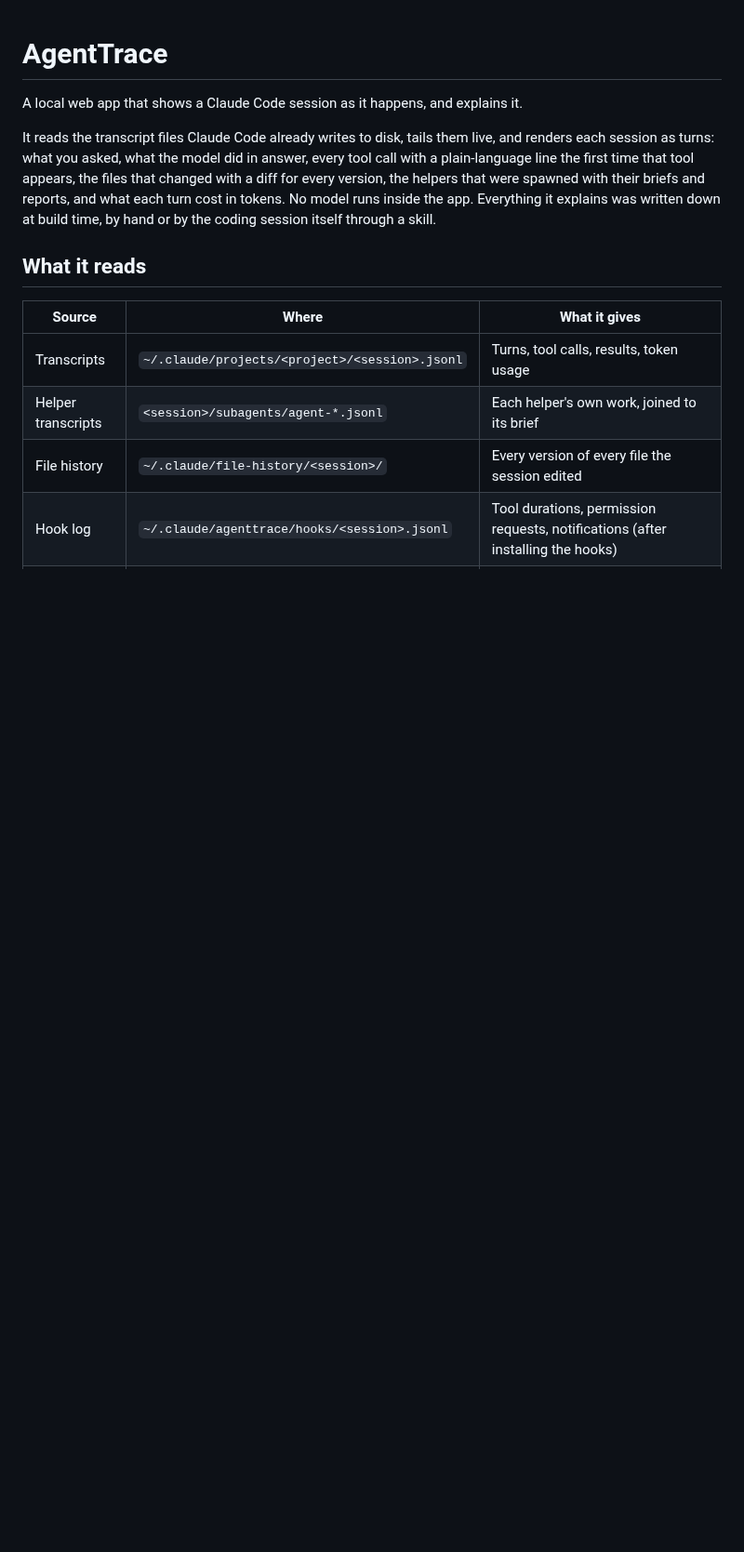
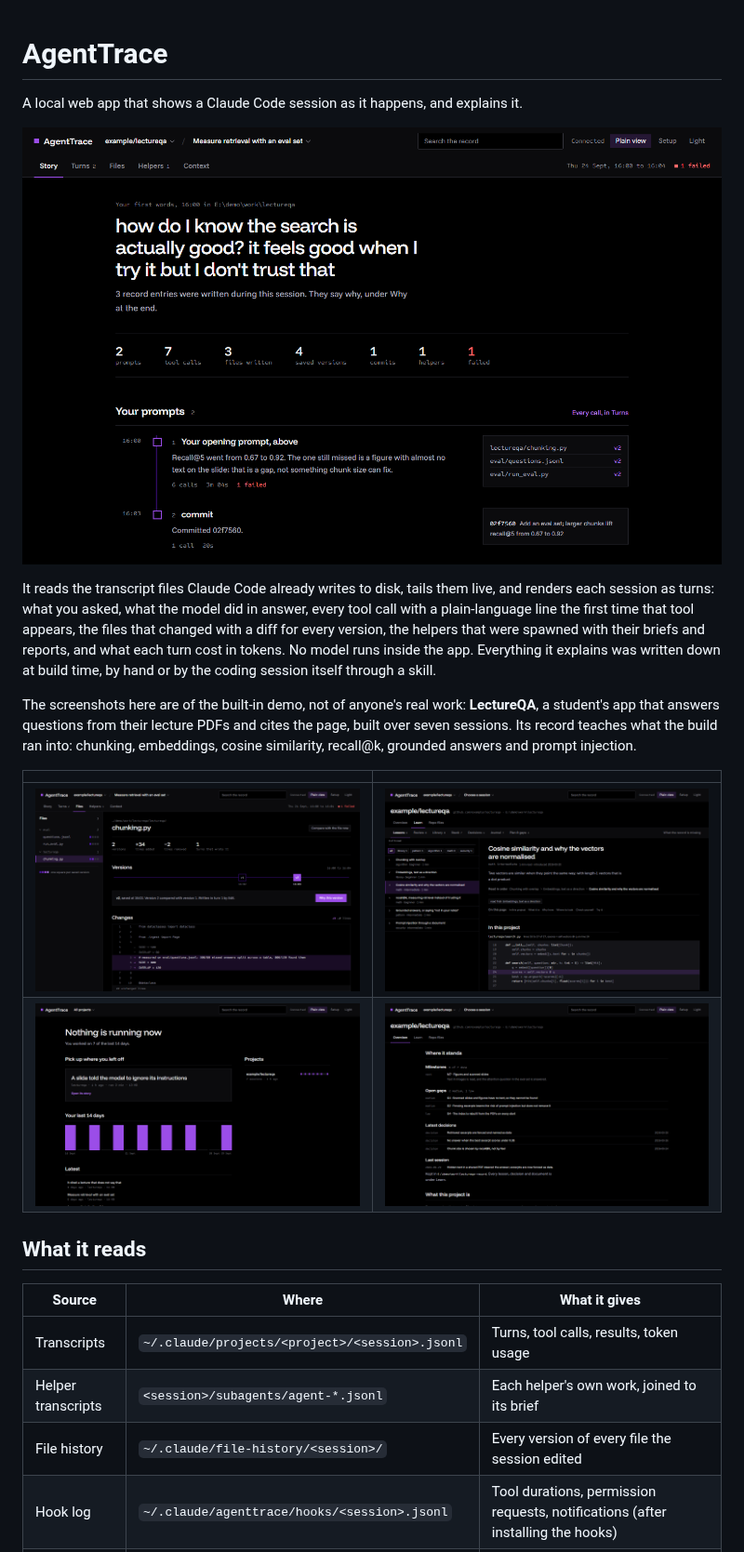
Before and after one commit to VamP08/AgentTrace, a Markdown page: README.md, the part around one of its changes. Shown at 93% size. Drawn GitHub-style; pictures changed too: media/files.png (added), media/home.png (added), media/lesson.png (added); blank space fills up the shorter version.

```diff
--- a/README.md
+++ b/README.md
@@ -1,6 +1,8 @@
 # AgentTrace
 
 A local web app that shows a Claude Code session as it happens, and explains it.
+
+![A session's story: the first prompt, its figures, and each prompt down a spine with the files it wrote and the commit it made](media/story.png)
 
 It reads the transcript files Claude Code already writes to disk, tails them live, and renders
 each session as turns: what you asked, what the model did in answer, every tool call with a
@@ -8,6 +10,16 @@ plain-language line the first time that tool appears, the files that changed wit
 every version, the helpers that were spawned with their briefs and reports, and what each turn
 cost in tokens. No model runs inside the app. Everything it explains was written down at build
 time, by hand or by the coding session itself through a skill.
+
+The screenshots here are of the built-in demo, not of anyone's real work: **LectureQA**, a
+student's app that answers questions from their lecture PDFs and cites the page, built over seven
+sessions. Its record teaches what the build ran into: chunking, embeddings, cosine similarity,
+recall@k, grounded answers and prompt injection.
+
+| | |
+|---|---|
+| ![Files: the tree, versions on the session clock, and the diff](media/files.png) | ![Learn: a lesson opened on the code where the idea lives](media/lesson.png) |
+| ![The start page: what to pick up, the last fourteen days, and each project](media/home.png) | ![A project's overview: milestones, open gaps, decisions](media/overview.png) |
 
 ## What it reads
 
```
Also changed, not shown: other parts of README.md (+22 -7 lines), media/turns.png (added), 7 other files.
